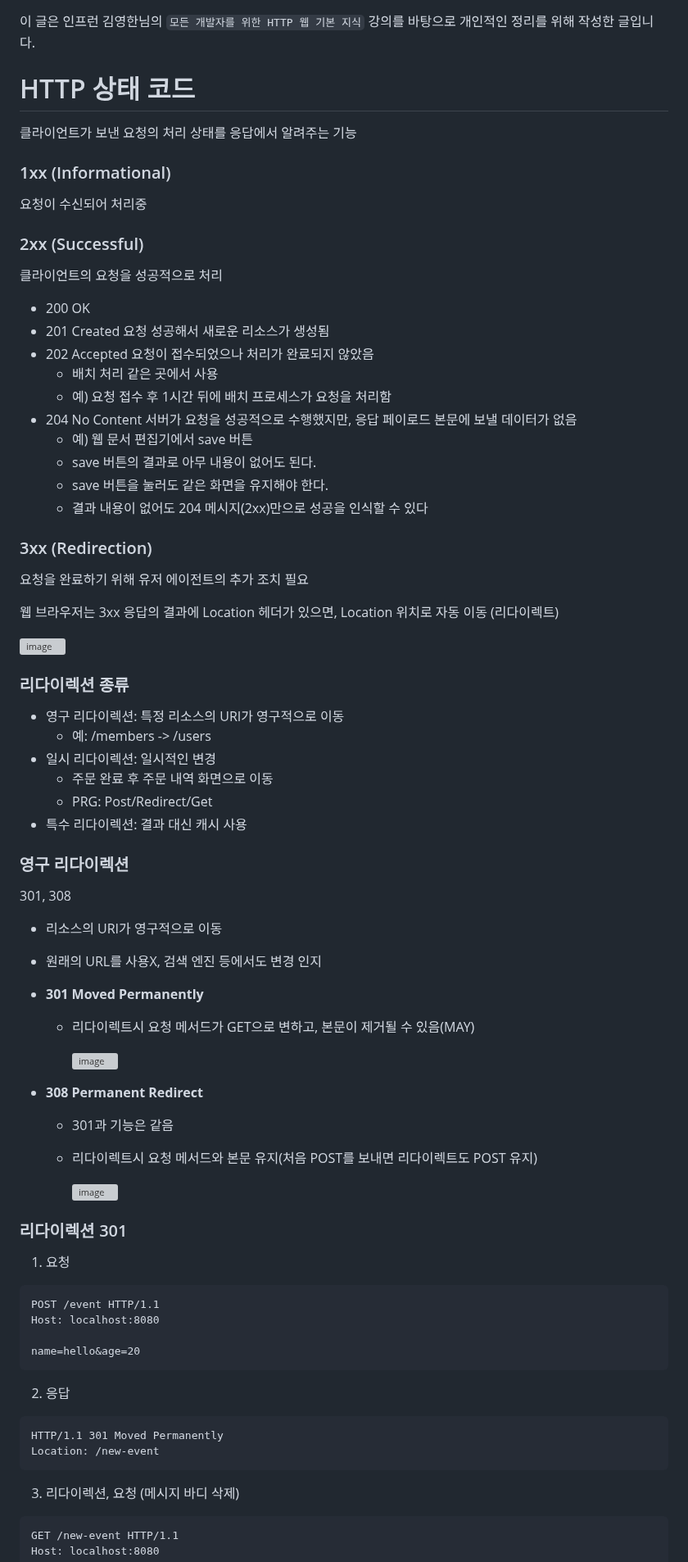
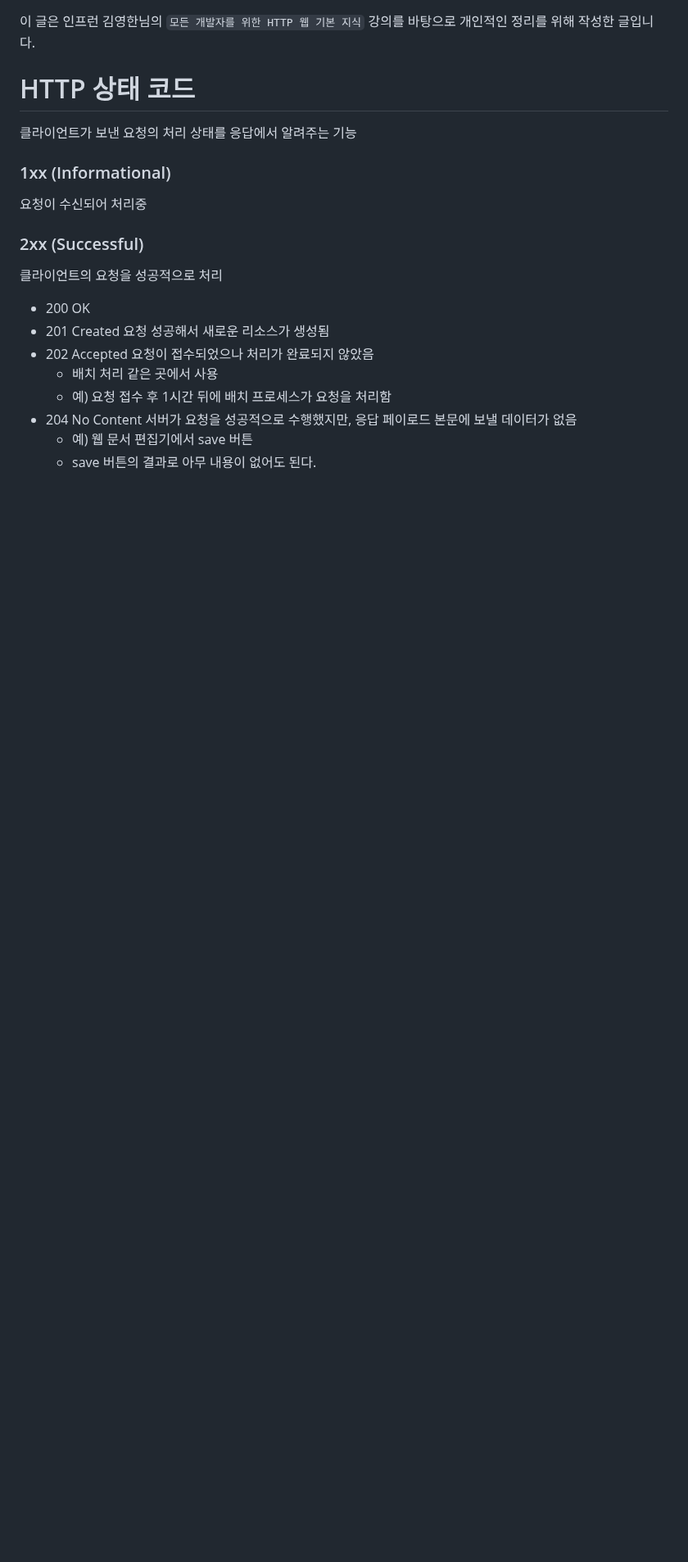
Before and after one commit to skcy1515/Programming-Study, a Markdown page: HTTP/HTTP Status/README.md, the part around one of its changes. Shown at 82% size. GitHub-like rendering; blank space fills up the shorter version; grey boxes are pictures that could not be loaded.

````diff
--- a/HTTP/HTTP Status/README.md
+++ b/HTTP/HTTP Status/README.md
@@ -15,55 +15,3 @@
 - 204 No Content 서버가 요청을 성공적으로 수행했지만, 응답 페이로드 본문에 보낼 데이터가 없음
   - 예) 웹 문서 편집기에서 save 버튼
   - save 버튼의 결과로 아무 내용이 없어도 된다.
-  - save 버튼을 눌러도 같은 화면을 유지해야 한다.
-  - 결과 내용이 없어도 204 메시지(2xx)만으로 성공을 인식할 수 있다
-### 3xx (Redirection)
-요청을 완료하기 위해 유저 에이전트의 추가 조치 필요
-
-웹 브라우저는 3xx 응답의 결과에 Location 헤더가 있으면, Location 위치로 자동 이동 (리다이렉트)
-
-![image](https://github.com/skcy1515/Programming-Study/assets/140364849/fad679dc-cd12-4e59-8f8f-b3554f9485b5)
-
-### 리다이렉션 종류
-- 영구 리다이렉션: 특정 리소스의 URI가 영구적으로 이동
-  - 예: /members -> /users
-- 일시 리다이렉션: 일시적인 변경
-  - 주문 완료 후 주문 내역 화면으로 이동
-  - PRG: Post/Redirect/Get
-- 특수 리다이렉션: 결과 대신 캐시 사용
-
-### 영구 리다이렉션
-301, 308
-- 리소스의 URI가 영구적으로 이동
-- 원래의 URL를 사용X, 검색 엔진 등에서도 변경 인지
-- **301 Moved Permanently**
-  - 리다이렉트시 요청 메서드가 GET으로 변하고, 본문이 제거될 수 있음(MAY)
-
-    ![image](https://github.com/skcy1515/Programming-Study/assets/140364849/b56fe064-a687-4853-8f37-cb0a22059bac)
-
-- **308 Permanent Redirect**
-  - 301과 기능은 같음
-  - 리다이렉트시 요청 메서드와 본문 유지(처음 POST를 보내면 리다이렉트도 POST 유지)
-
-    ![image](https://github.com/skcy1515/Programming-Study/assets/140364849/87aee8c8-da17-4c42-86d9-a7adf2fb3d65)
-
-### 리다이렉션 301
-
-1. 요청
-```
-POST /event HTTP/1.1
-Host: localhost:8080
-
-name=hello&age=20
-```
-2. 응답
-```
-HTTP/1.1 301 Moved Permanently
-Location: /new-event
-```
-3. 리다이렉션, 요청 (메시지 바디 삭제)
-```
-GET /new-event HTTP/1.1
-Host: localhost:8080
-```
-
````
Also changed, not shown: other parts of HTTP/HTTP Status/README.md (+1 -42 lines).
